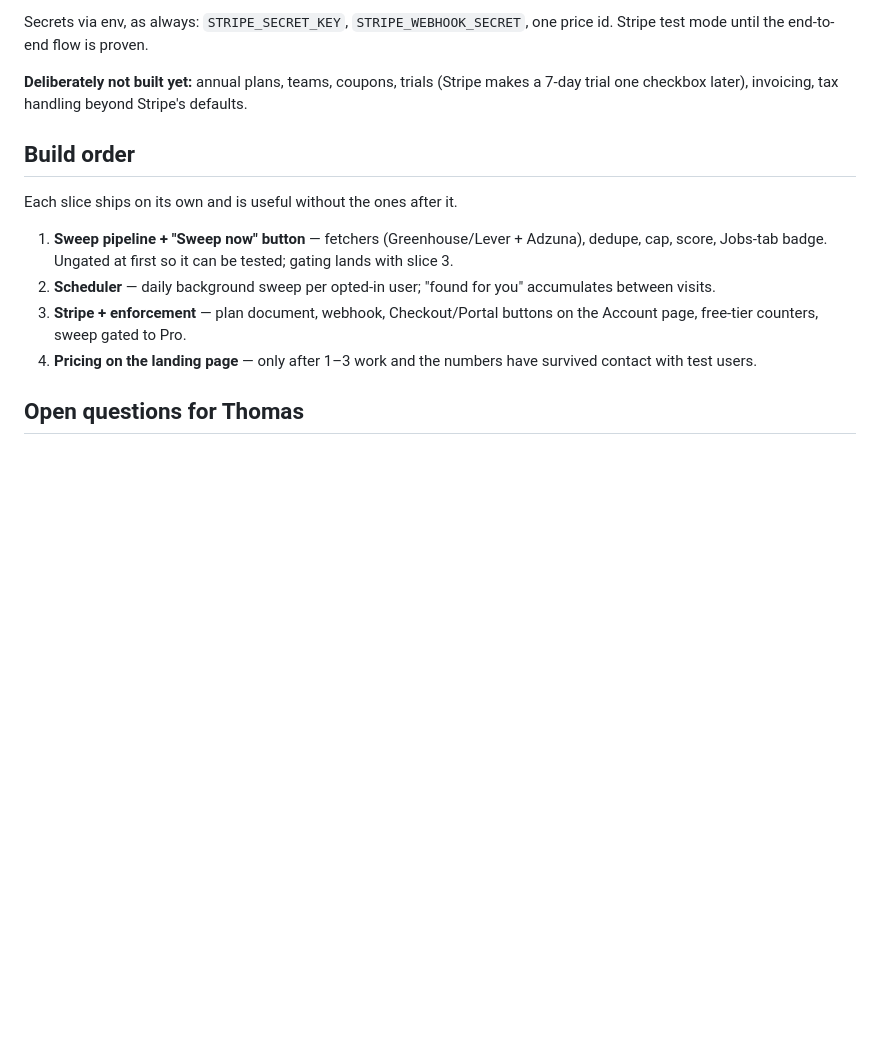
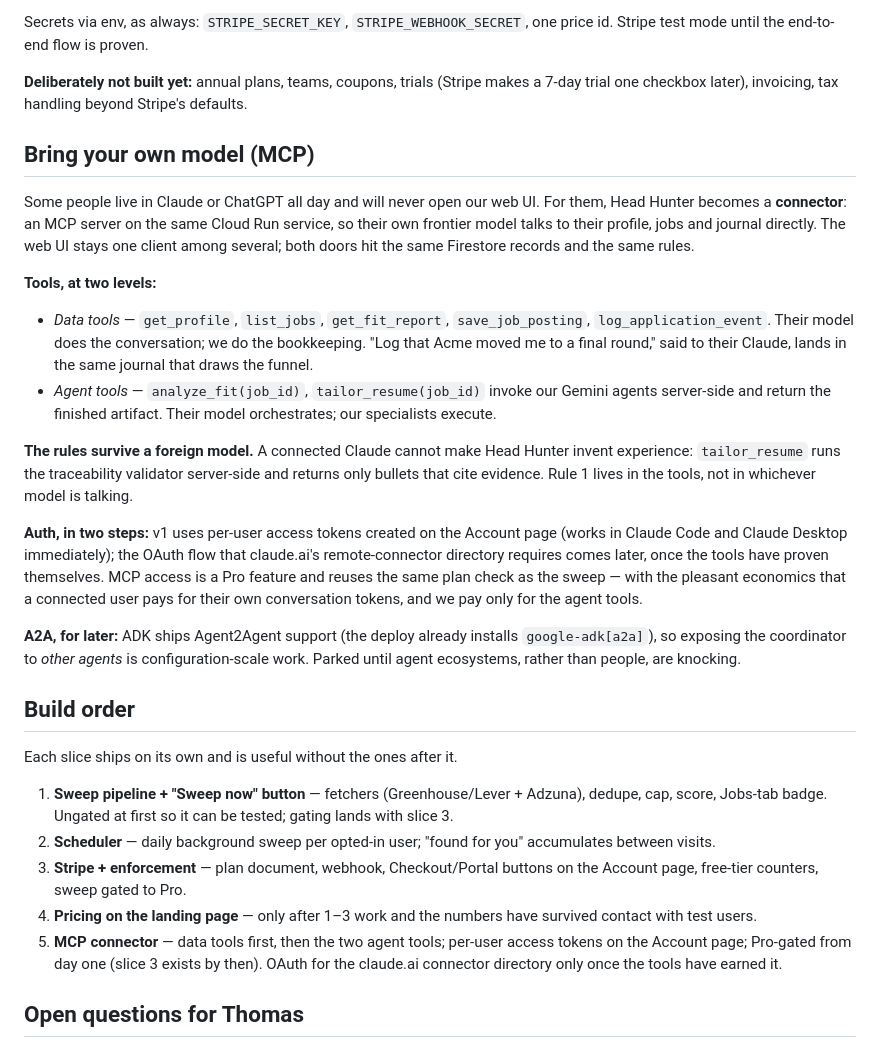
Before and after one commit to tdoolittle3/head-hunter-agent, a Markdown page: docs/PRO.md, the part around the change. Drawn GitHub-style; blank space fills up the shorter version.

Commit message:
Plan the MCP connector as a Pro slice before anyone builds it
Co-Authored-By: Claude Fable 5 <noreply@anthropic.com>

```diff
--- a/docs/PRO.md
+++ b/docs/PRO.md
@@ -94,6 +94,42 @@ price id. Stripe test mode until the end-to-end flow is proven.
 (Stripe makes a 7-day trial one checkbox later), invoicing, tax handling
 beyond Stripe's defaults.
 
+## Bring your own model (MCP)
+
+Some people live in Claude or ChatGPT all day and will never open our web UI.
+For them, Head Hunter becomes a **connector**: an MCP server on the same Cloud
+Run service, so their own frontier model talks to their profile, jobs and
+journal directly. The web UI stays one client among several; both doors hit
+the same Firestore records and the same rules.
+
+**Tools, at two levels:**
+
+- *Data tools* — `get_profile`, `list_jobs`, `get_fit_report`,
+  `save_job_posting`, `log_application_event`. Their model does the
+  conversation; we do the bookkeeping. "Log that Acme moved me to a final
+  round," said to their Claude, lands in the same journal that draws the
+  funnel.
+- *Agent tools* — `analyze_fit(job_id)`, `tailor_resume(job_id)` invoke our
+  Gemini agents server-side and return the finished artifact. Their model
+  orchestrates; our specialists execute.
+
+**The rules survive a foreign model.** A connected Claude cannot make Head
+Hunter invent experience: `tailor_resume` runs the traceability validator
+server-side and returns only bullets that cite evidence. Rule 1 lives in the
+tools, not in whichever model is talking.
+
+**Auth, in two steps:** v1 uses per-user access tokens created on the Account
+page (works in Claude Code and Claude Desktop immediately); the OAuth flow
+that claude.ai's remote-connector directory requires comes later, once the
+tools have proven themselves. MCP access is a Pro feature and reuses the same
+plan check as the sweep — with the pleasant economics that a connected user
+pays for their own conversation tokens, and we pay only for the agent tools.
+
+**A2A, for later:** ADK ships Agent2Agent support (the deploy already installs
+`google-adk[a2a]`), so exposing the coordinator to *other agents* is
+configuration-scale work. Parked until agent ecosystems, rather than people,
+are knocking.
+
 ## Build order
 
 Each slice ships on its own and is useful without the ones after it.
@@ -107,6 +143,10 @@ Each slice ships on its own and is useful without the ones after it.
    on the Account page, free-tier counters, sweep gated to Pro.
 4. **Pricing on the landing page** — only after 1–3 work and the numbers have
    survived contact with test users.
+5. **MCP connector** — data tools first, then the two agent tools; per-user
+   access tokens on the Account page; Pro-gated from day one (slice 3 exists
+   by then). OAuth for the claude.ai connector directory only once the tools
+   have earned it.
 
 ## Open questions for Thomas
 
```
